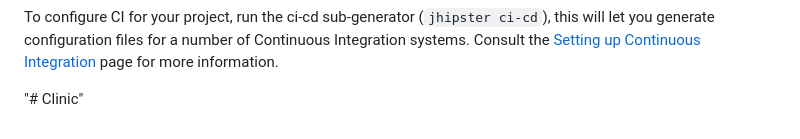
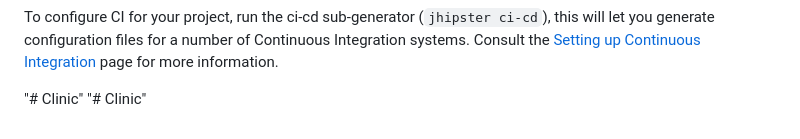
Before and after one commit to akhmimabdelilah/Clinic, a Markdown page: README.md, the part around the change. Rendered like a GitHub page.

```diff
--- a/README.md
+++ b/README.md
@@ -235,3 +235,4 @@ To configure CI for your project, run the ci-cd sub-generator (`jhipster ci-cd`)
 [doing api-first development]: https://www.jhipster.tech/documentation-archive/v7.0.1/doing-api-first-development/ '# Clinic'
 
 "# Clinic"
+"# Clinic"
```
